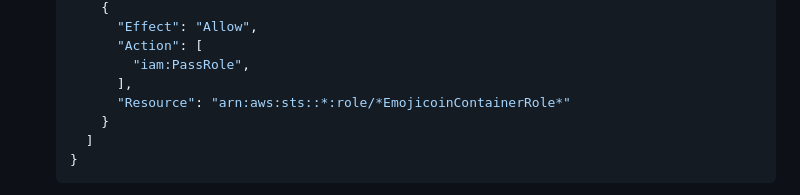
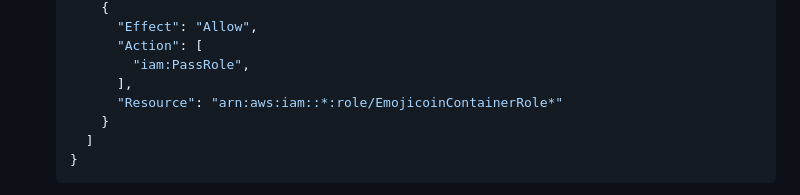
Before and after one commit to econia-labs/emojicoin-dot-fun, a Markdown page: src/cloud-formation/README.md, the part around the change. GitHub-like rendering; folded sections open.

Commit message:
Tweak card for container role

```diff
--- a/src/cloud-formation/README.md
+++ b/src/cloud-formation/README.md
@@ -197,7 +197,7 @@ several prohibitive issues in practice:
          "Action": [
            "iam:PassRole",
          ],
-         "Resource": "arn:aws:sts::*:role/*EmojicoinContainerRole*"
+         "Resource": "arn:aws:iam::*:role/EmojicoinContainerRole*"
        }
      ]
    }
```
